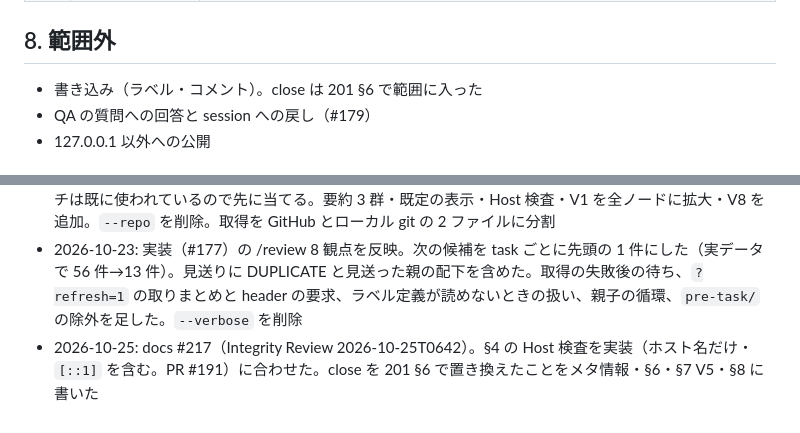
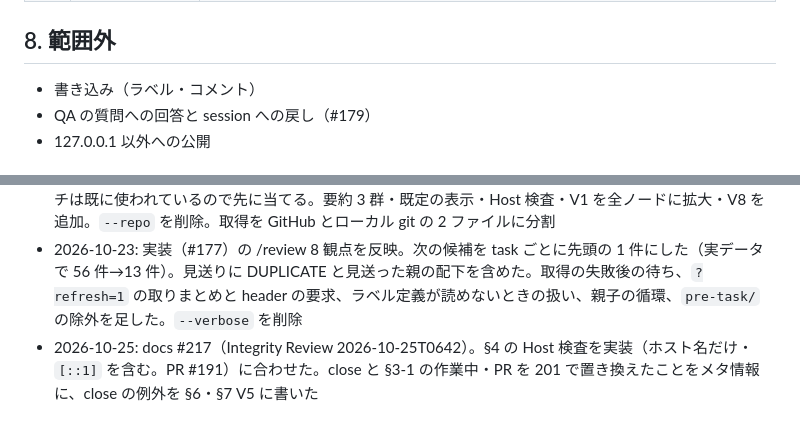
Before and after one commit to AtsushiHashimoto/research-project-template, a Markdown page: .spec/issues/176-progress-server.md, 2 parts joined by grey strips. Drawn GitHub-style.

Commit message:
docs(#217): /review を反映（176 の §3-1 の置き換え・重複の削除、203 の日付と W3 の判定の範囲、unmerged の None）
Refs #217

Co-Authored-By: Claude Opus 5.5 <noreply@anthropic.com>

```diff
--- a/.spec/issues/176-progress-server.md
+++ b/.spec/issues/176-progress-server.md
@@ -118,7 +118,7 @@ python3 scripts/progress/server.py [--port 8765] [--ttl 60]
 
 ## 8. 範囲外
 
-- 書き込み（ラベル・コメント）。close は 201 §6 で範囲に入った
+- 書き込み（ラベル・コメント）
 - QA の質問への回答と session への戻し（#179）
 - 127.0.0.1 以外への公開
 
@@ -127,4 +127,4 @@ python3 scripts/progress/server.py [--port 8765] [--ttl 60]
 - 2026-10-23: 初版
 - 2026-10-23: /review-spec（実現性・品質・設計・Fallback・goal 整合・妥当性検証・UI/UX）を反映。ブランチの種類をラベルから読むのをやめた（`fix/` を取りこぼすため）。作業中を OPEN に限った（実測で手元の issue ブランチの 7 割以上が closed issue のもの）。取得は全ページ成功時だけ採用。task 単位のブランチは既に使われているので先に当てる。要約 3 群・既定の表示・Host 検査・V1 を全ノードに拡大・V8 を追加。`--repo` を削除。取得を GitHub とローカル git の 2 ファイルに分割
 - 2026-10-23: 実装（#177）の /review 8 観点を反映。次の候補を task ごとに先頭の 1 件にした（実データで 56 件→13 件）。見送りに DUPLICATE と見送った親の配下を含めた。取得の失敗後の待ち、`?refresh=1` の取りまとめと header の要求、ラベル定義が読めないときの扱い、親子の循環、`pre-task/` の除外を足した。`--verbose` を削除
-- 2026-10-25: docs #217（Integrity Review 2026-10-25T0642）。§4 の Host 検査を実装（ホスト名だけ・`[::1]` を含む。PR #191）に合わせた。close を 201 §6 で置き換えたことをメタ情報・§6・§7 V5・§8 に書いた
+- 2026-10-25: docs #217（Integrity Review 2026-10-25T0642）。§4 の Host 検査を実装（ホスト名だけ・`[::1]` を含む。PR #191）に合わせた。close と §3-1 の作業中・PR を 201 で置き換えたことをメタ情報に、close の例外を §6・§7 V5 に書いた
```
Also changed, not shown: other parts of .spec/issues/176-progress-server.md (+3 -3 lines), .spec/issues/201-progress-cards.md (+1 -1 lines), .spec/issues/203-validation-report.md (+6 -6 lines).
